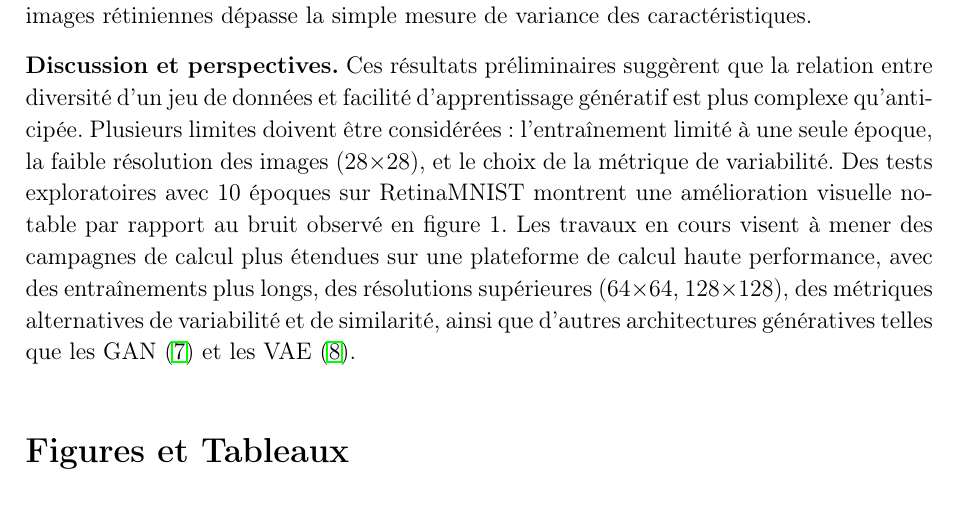
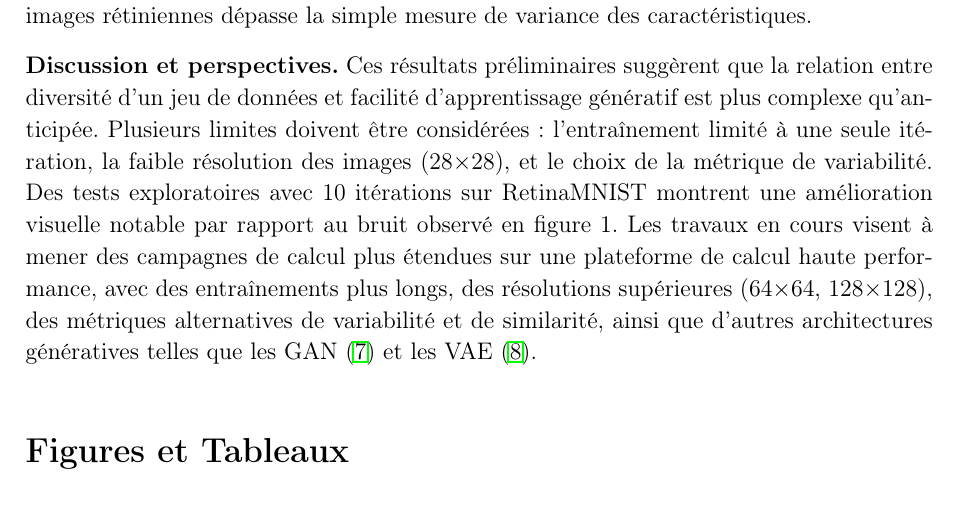
Before and after one commit to tomboulier/IABM2026, a LaTeX document (abstract/abstract.tex): part of page 2 of 4, cut so that both start at the same text. Compiled offline with pdfLaTeX.

Commit message:
feat: correct terminology in abstract from epoch to iteration for clarity

```diff
--- a/abstract/abstract.tex
+++ b/abstract/abstract.tex
@@ -67,8 +67,8 @@ variance des caractéristiques.
 Ces résultats préliminaires suggèrent que la relation entre diversité d'un jeu
 de données et facilité d'apprentissage génératif est plus complexe qu'anticipée.
 Plusieurs limites doivent être considérées : l'entraînement limité à une seule
-époque, la faible résolution des images (28$\times$28), et le choix de la
-métrique de variabilité. Des tests exploratoires avec 10 époques sur RetinaMNIST
+itération, la faible résolution des images (28$\times$28), et le choix de la
+métrique de variabilité. Des tests exploratoires avec 10 itérations sur RetinaMNIST
 montrent une amélioration visuelle notable par rapport au bruit observé en
 figure 1. Les travaux en cours visent à mener des campagnes de calcul plus
 étendues sur une plateforme de calcul haute performance, avec des entraînements
```
Also changed, not shown: abstract/abstract.tex (2 more changed lines).
